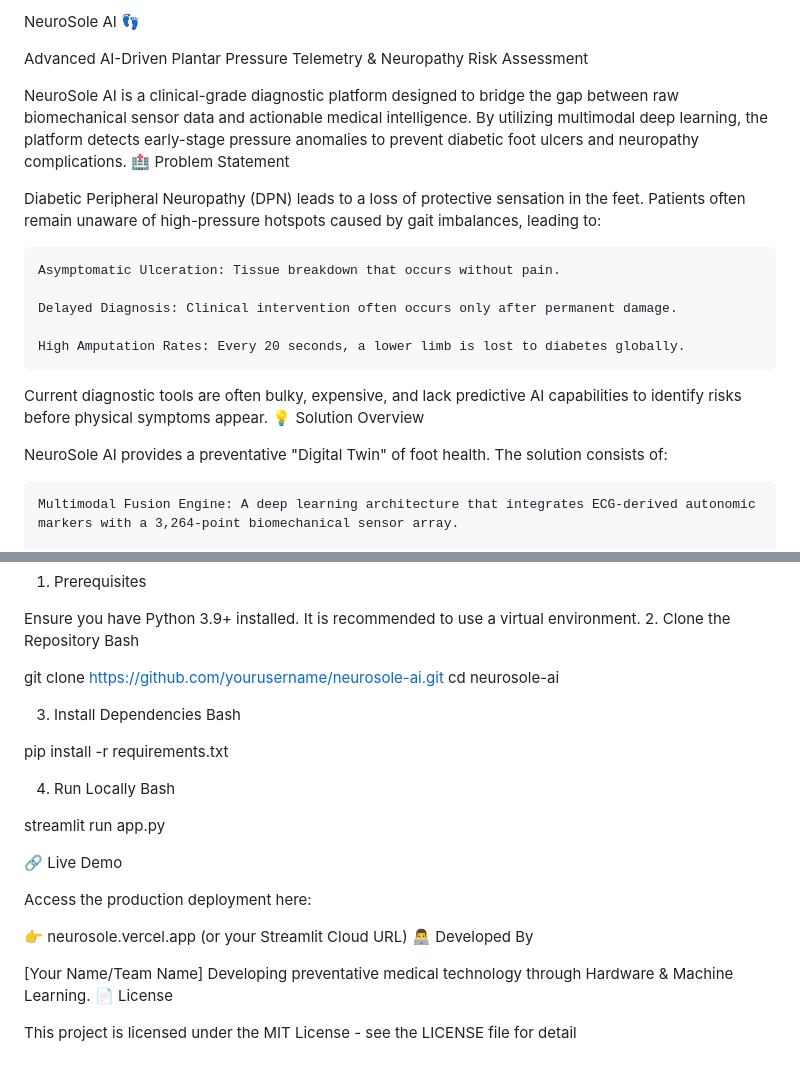
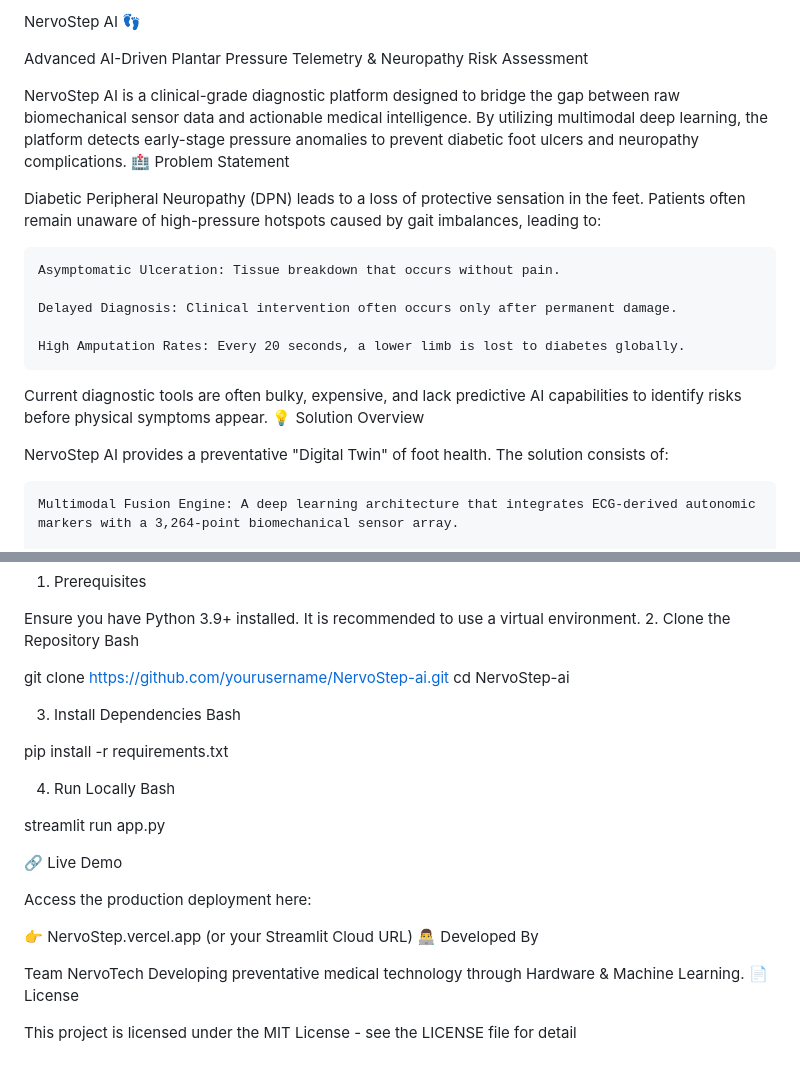
Before and after one commit to manthan1335be24/NervoStep-AI, a Markdown page: README.md, 2 parts joined by grey strips. Drawn GitHub-style.

```diff
--- a/README.md
+++ b/README.md
@@ -1,8 +1,8 @@
-NeuroSole AI 👣
+NervoStep AI 👣
 
 Advanced AI-Driven Plantar Pressure Telemetry & Neuropathy Risk Assessment
 
-NeuroSole AI is a clinical-grade diagnostic platform designed to bridge the gap between raw biomechanical sensor data and actionable medical intelligence. By utilizing multimodal deep learning, the platform detects early-stage pressure anomalies to prevent diabetic foot ulcers and neuropathy complications.
+NervoStep AI is a clinical-grade diagnostic platform designed to bridge the gap between raw biomechanical sensor data and actionable medical intelligence. By utilizing multimodal deep learning, the platform detects early-stage pressure anomalies to prevent diabetic foot ulcers and neuropathy complications.
 🏥 Problem Statement
 
 Diabetic Peripheral Neuropathy (DPN) leads to a loss of protective sensation in the feet. Patients often remain unaware of high-pressure hotspots caused by gait imbalances, leading to:
@@ -16,7 +16,7 @@ Diabetic Peripheral Neuropathy (DPN) leads to a loss of protective sensation in
 Current diagnostic tools are often bulky, expensive, and lack predictive AI capabilities to identify risks before physical symptoms appear.
 💡 Solution Overview
 
-NeuroSole AI provides a preventative "Digital Twin" of foot health. The solution consists of:
+NervoStep AI provides a preventative "Digital Twin" of foot health. The solution consists of:
 
     Multimodal Fusion Engine: A deep learning architecture that integrates ECG-derived autonomic markers with a 3,264-point biomechanical sensor array.
 
@@ -56,8 +56,8 @@ Ensure you have Python 3.9+ installed. It is recommended to use a virtual enviro
 2. Clone the Repository
 Bash
 
-git clone https://github.com/yourusername/neurosole-ai.git
-cd neurosole-ai
+git clone https://github.com/yourusername/NervoStep-ai.git
+cd NervoStep-ai
 
 3. Install Dependencies
 Bash
@@ -73,10 +73,10 @@ streamlit run app.py
 
 Access the production deployment here:
 
-👉 neurosole.vercel.app (or your Streamlit Cloud URL)
+👉 NervoStep.vercel.app (or your Streamlit Cloud URL)
 👨‍💻 Developed By
 
-[Your Name/Team Name] Developing preventative medical technology through Hardware & Machine Learning.
+Team NervoTech Developing preventative medical technology through Hardware & Machine Learning.
 📄 License
 
 This project is licensed under the MIT License - see the LICENSE file for detail
```
